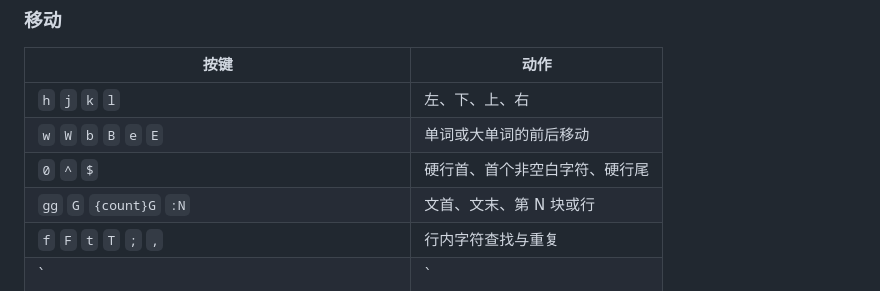
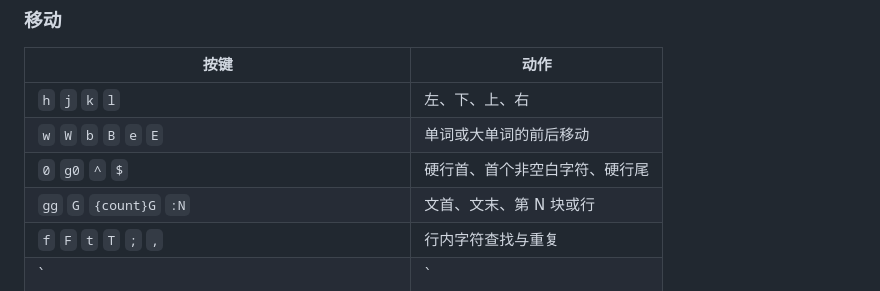
Before and after one commit to sheriby/velora, a Markdown page: docs/vim.md, the part around the change. Drawn GitHub-style.

Commit message:
docs(vim): 移动键表补上 g0
背景：
- 普通模式已支持 g0，指南的移动键表只列了 0。

实现：
- 在硬行首一栏补上 g0。

影响：
- 仅文档，无代码与配置变化。

测试：
- 仅文档改动，按仓库约定不跑构建与测试。

```diff
--- a/docs/vim.md
+++ b/docs/vim.md
@@ -63,7 +63,7 @@ action = "esc"
 | --- | --- |
 | `h` `j` `k` `l` | 左、下、上、右 |
 | `w` `W` `b` `B` `e` `E` | 单词或大单词的前后移动 |
-| `0` `^` `$` | 硬行首、首个非空白字符、硬行尾 |
+| `0` `g0` `^` `$` | 硬行首、首个非空白字符、硬行尾 |
 | `gg` `G` `{count}G` `:N` | 文首、文末、第 N 块或行 |
 | `f` `F` `t` `T` `;` `,` | 行内字符查找与重复 |
 | `|` | 跳到指定列 |
```
